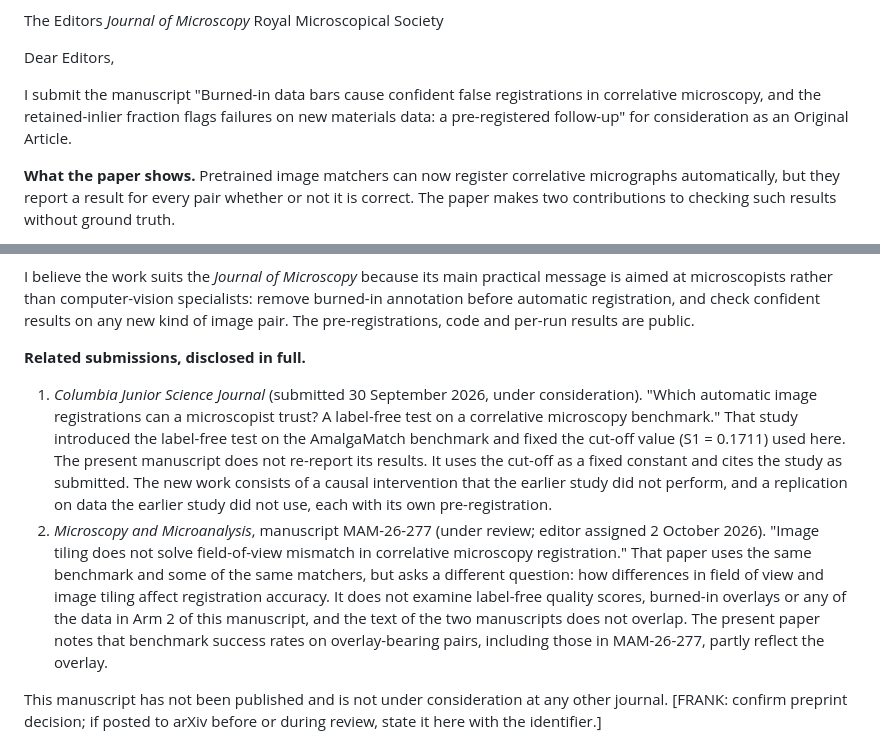
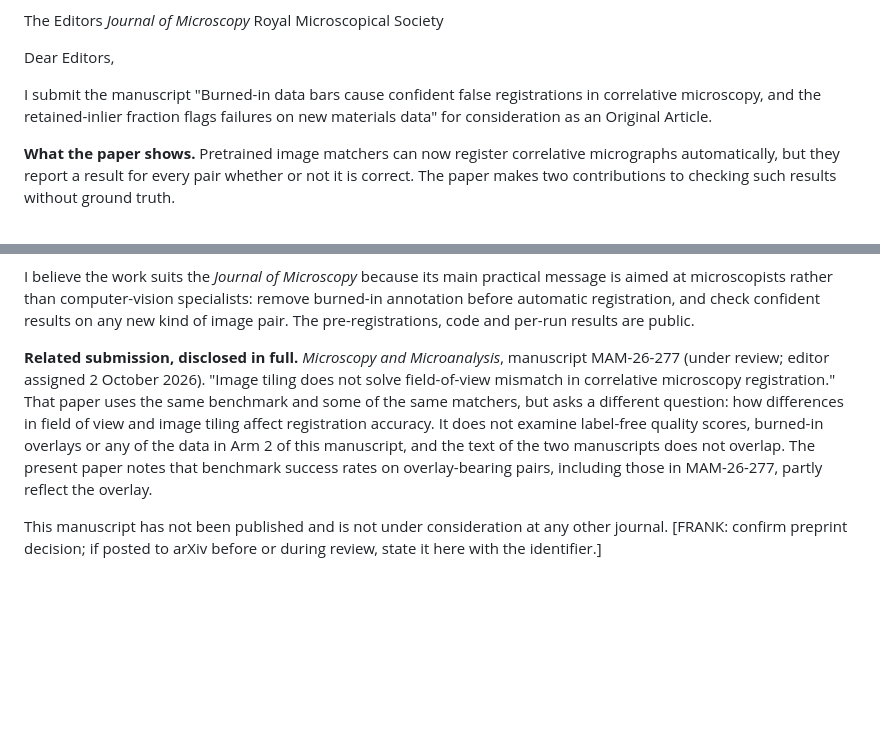
Before and after one commit to fronkt/correlative-microscopy-alignment, a Markdown page: paper/jmicroscopy/cover_letter.md, 2 parts joined by grey strips. GitHub-like rendering; blank space fills up the shorter version.

Commit message:
J Microsc draft: make standalone, drop CJSJ references and renumber citations

```diff
--- a/paper/jmicroscopy/cover_letter.md
+++ b/paper/jmicroscopy/cover_letter.md
@@ -12,7 +12,7 @@ Royal Microscopical Society
 
 Dear Editors,
 
-I submit the manuscript "Burned-in data bars cause confident false registrations in correlative microscopy, and the retained-inlier fraction flags failures on new materials data: a pre-registered follow-up" for consideration as an Original Article.
+I submit the manuscript "Burned-in data bars cause confident false registrations in correlative microscopy, and the retained-inlier fraction flags failures on new materials data" for consideration as an Original Article.
 
 **What the paper shows.** Pretrained image matchers can now register correlative micrographs automatically, but they report a result for every pair whether or not it is correct. The paper makes two contributions to checking such results without ground truth.
 
@@ -22,10 +22,7 @@ Second, it tests a label-free quality score, the fraction of point matches that
 
 I believe the work suits the *Journal of Microscopy* because its main practical message is aimed at microscopists rather than computer-vision specialists: remove burned-in annotation before automatic registration, and check confident results on any new kind of image pair. The pre-registrations, code and per-run results are public.
 
-**Related submissions, disclosed in full.**
-
-1. *Columbia Junior Science Journal* (submitted 30 September 2026, under consideration). "Which automatic image registrations can a microscopist trust? A label-free test on a correlative microscopy benchmark." That study introduced the label-free test on the AmalgaMatch benchmark and fixed the cut-off value (S1 = 0.1711) used here. The present manuscript does not re-report its results. It uses the cut-off as a fixed constant and cites the study as submitted. The new work consists of a causal intervention that the earlier study did not perform, and a replication on data the earlier study did not use, each with its own pre-registration.
-2. *Microscopy and Microanalysis*, manuscript MAM-26-277 (under review; editor assigned 2 October 2026). "Image tiling does not solve field-of-view mismatch in correlative microscopy registration." That paper uses the same benchmark and some of the same matchers, but asks a different question: how differences in field of view and image tiling affect registration accuracy. It does not examine label-free quality scores, burned-in overlays or any of the data in Arm 2 of this manuscript, and the text of the two manuscripts does not overlap. The present paper notes that benchmark success rates on overlay-bearing pairs, including those in MAM-26-277, partly reflect the overlay.
+**Related submission, disclosed in full.** *Microscopy and Microanalysis*, manuscript MAM-26-277 (under review; editor assigned 2 October 2026). "Image tiling does not solve field-of-view mismatch in correlative microscopy registration." That paper uses the same benchmark and some of the same matchers, but asks a different question: how differences in field of view and image tiling affect registration accuracy. It does not examine label-free quality scores, burned-in overlays or any of the data in Arm 2 of this manuscript, and the text of the two manuscripts does not overlap. The present paper notes that benchmark success rates on overlay-bearing pairs, including those in MAM-26-277, partly reflect the overlay.
 
 This manuscript has not been published and is not under consideration at any other journal. [FRANK: confirm preprint decision; if posted to arXiv before or during review, state it here with the identifier.]
 
```
Also changed, not shown: paper/jmicroscopy/manuscript.md (+57 -58 lines).
